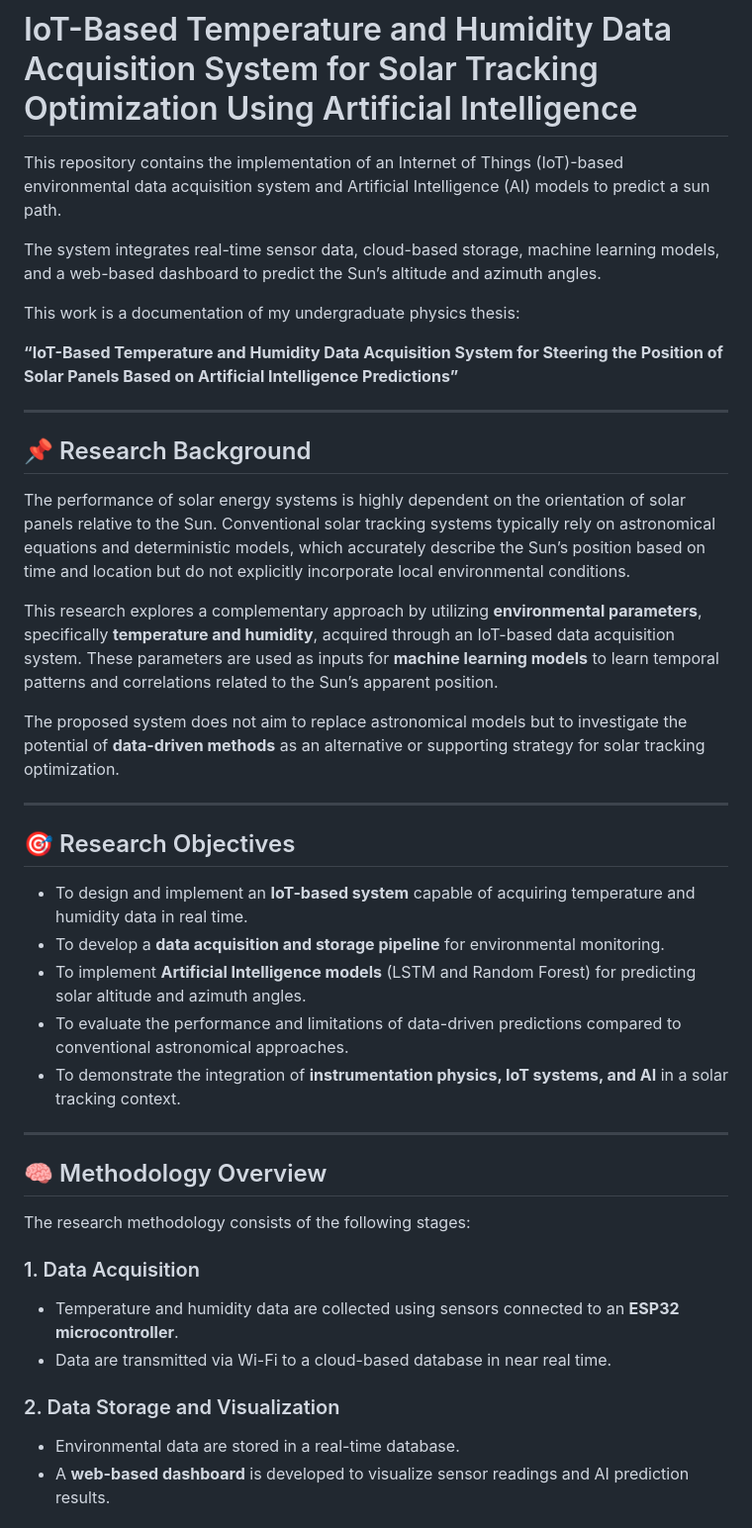
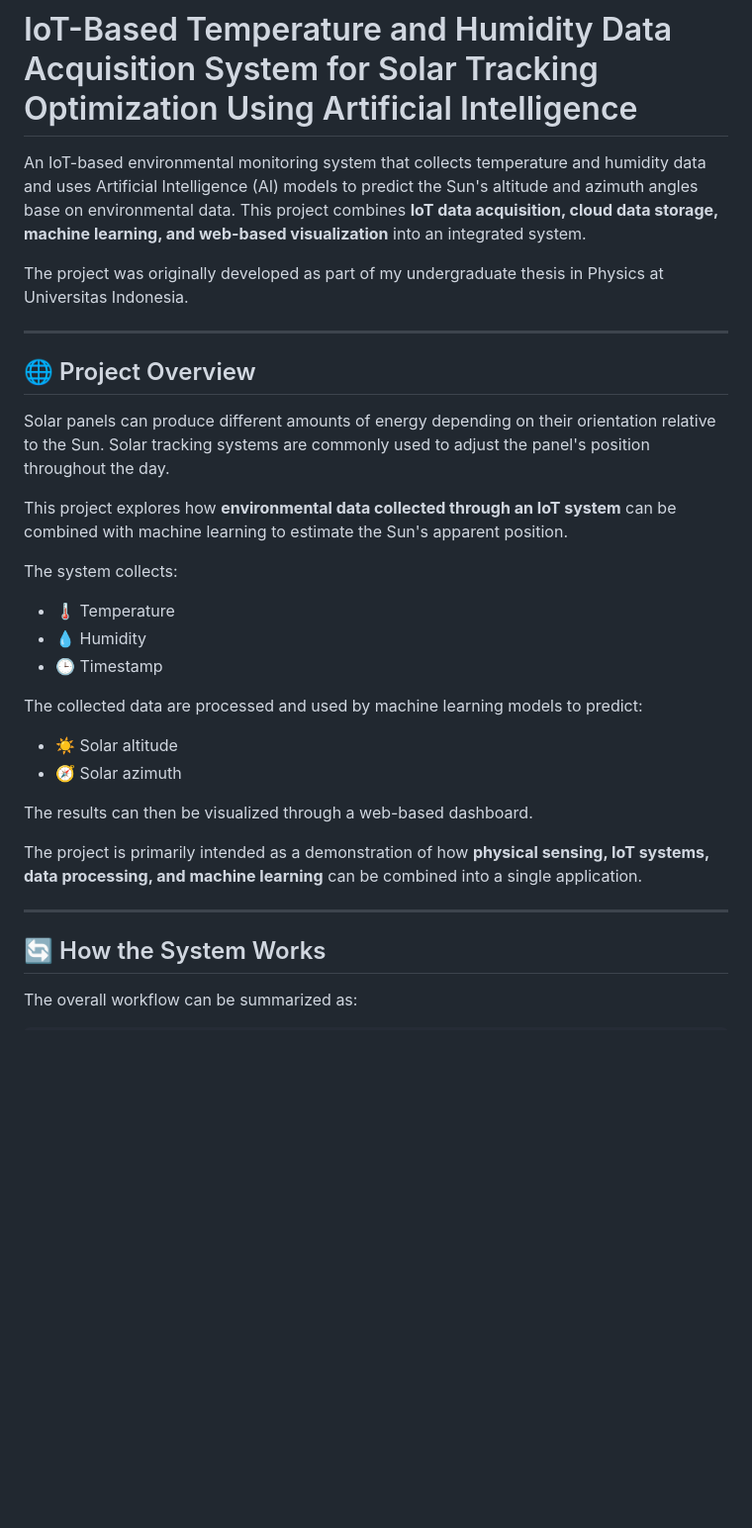
Before and after one commit to AbdulhaqiHamdi/altitude-azimuth-prediction, a Markdown page: README.md, the part around one of its changes. Shown at 99% size. Drawn GitHub-style; blank space fills up the shorter version.

```diff
--- a/README.md
+++ b/README.md
@@ -1,44 +1,35 @@
 # IoT-Based Temperature and Humidity Data Acquisition System for Solar Tracking Optimization Using Artificial Intelligence
 
-This repository contains the implementation of an Internet of Things (IoT)-based environmental data acquisition system and Artificial Intelligence (AI) models to predict a sun path.
+An IoT-based environmental monitoring system that collects temperature and humidity data and uses Artificial Intelligence (AI) models to predict the Sun's altitude and azimuth angles base on environmental data. This project combines **IoT data acquisition, cloud data storage, machine learning, and web-based visualization** into an integrated system.
 
-The system integrates real-time sensor data, cloud-based storage, machine learning models, and a web-based dashboard to predict the Sun’s altitude and azimuth angles.
-
-This work is a documentation of my undergraduate physics thesis:
-
-**“IoT-Based Temperature and Humidity Data Acquisition System for Steering the Position of Solar Panels Based on Artificial Intelligence Predictions”**
+The project was originally developed as part of my undergraduate thesis in Physics at Universitas Indonesia.
 
 ---
 
-## 📌 Research Background
+## 🌐 Project Overview
 
-The performance of solar energy systems is highly dependent on the orientation of solar panels relative to the Sun. Conventional solar tracking systems typically rely on astronomical equations and deterministic models, which accurately describe the Sun’s position based on time and location but do not explicitly incorporate local environmental conditions.
+Solar panels can produce different amounts of energy depending on their orientation relative to the Sun. Solar tracking systems are commonly used to adjust the panel's position throughout the day.
 
-This research explores a complementary approach by utilizing **environmental parameters**, specifically **temperature and humidity**, acquired through an IoT-based data acquisition system. These parameters are used as inputs for **machine learning models** to learn temporal patterns and correlations related to the Sun’s apparent position.
+This project explores how **environmental data collected through an IoT system** can be combined with machine learning to estimate the Sun's apparent position.
 
-The proposed system does not aim to replace astronomical models but to investigate the potential of **data-driven methods** as an alternative or supporting strategy for solar tracking optimization.
+The system collects:
+
+- 🌡️ Temperature
+- 💧 Humidity
+- 🕒 Timestamp
+
+The collected data are processed and used by machine learning models to predict:
+
+- ☀️ Solar altitude
+- 🧭 Solar azimuth
+
+The results can then be visualized through a web-based dashboard.
+
+The project is primarily intended as a demonstration of how **physical sensing, IoT systems, data processing, and machine learning** can be combined into a single application.
 
 ---
 
-## 🎯 Research Objectives
+## 🔄 How the System Works
 
-- To design and implement an **IoT-based system** capable of acquiring temperature and humidity data in real time.
-- To develop a **data acquisition and storage pipeline** for environmental monitoring.
-- To implement **Artificial Intelligence models** (LSTM and Random Forest) for predicting solar altitude and azimuth angles.
-- To evaluate the performance and limitations of data-driven predictions compared to conventional astronomical approaches.
-- To demonstrate the integration of **instrumentation physics, IoT systems, and AI** in a solar tracking context.
+The overall workflow can be summarized as:
 
----
-
-## 🧠 Methodology Overview
-
-The research methodology consists of the following stages:
-
-### 1. Data Acquisition
-- Temperature and humidity data are collected using sensors connected to an **ESP32 microcontroller**.
-- Data are transmitted via Wi-Fi to a cloud-based database in near real time.
-
-### 2. Data Storage and Visualization
-- Environmental data are stored in a real-time database.
-- A **web-based dashboard** is developed to visualize sensor readings and AI prediction results.
-
```
Also changed, not shown: other parts of README.md (+29 -40 lines).
